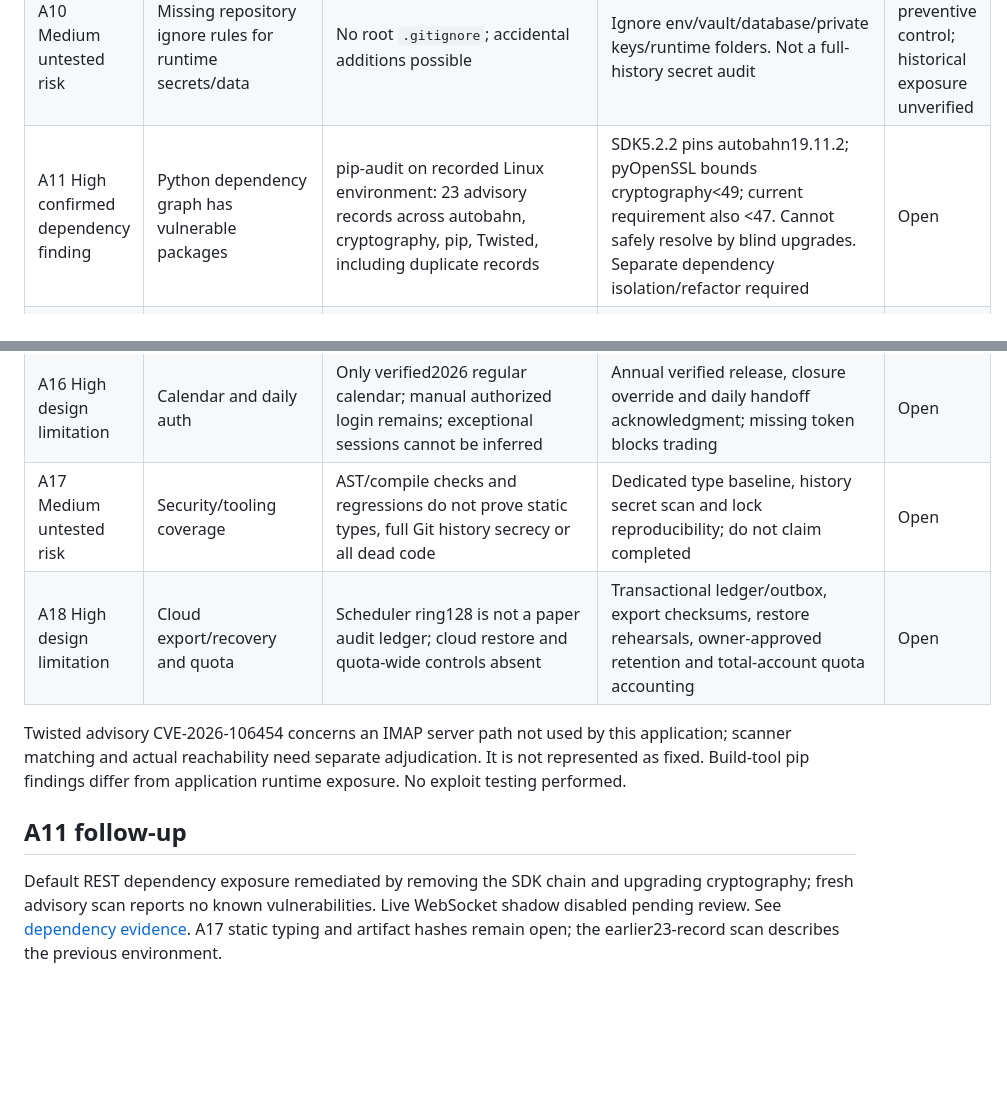
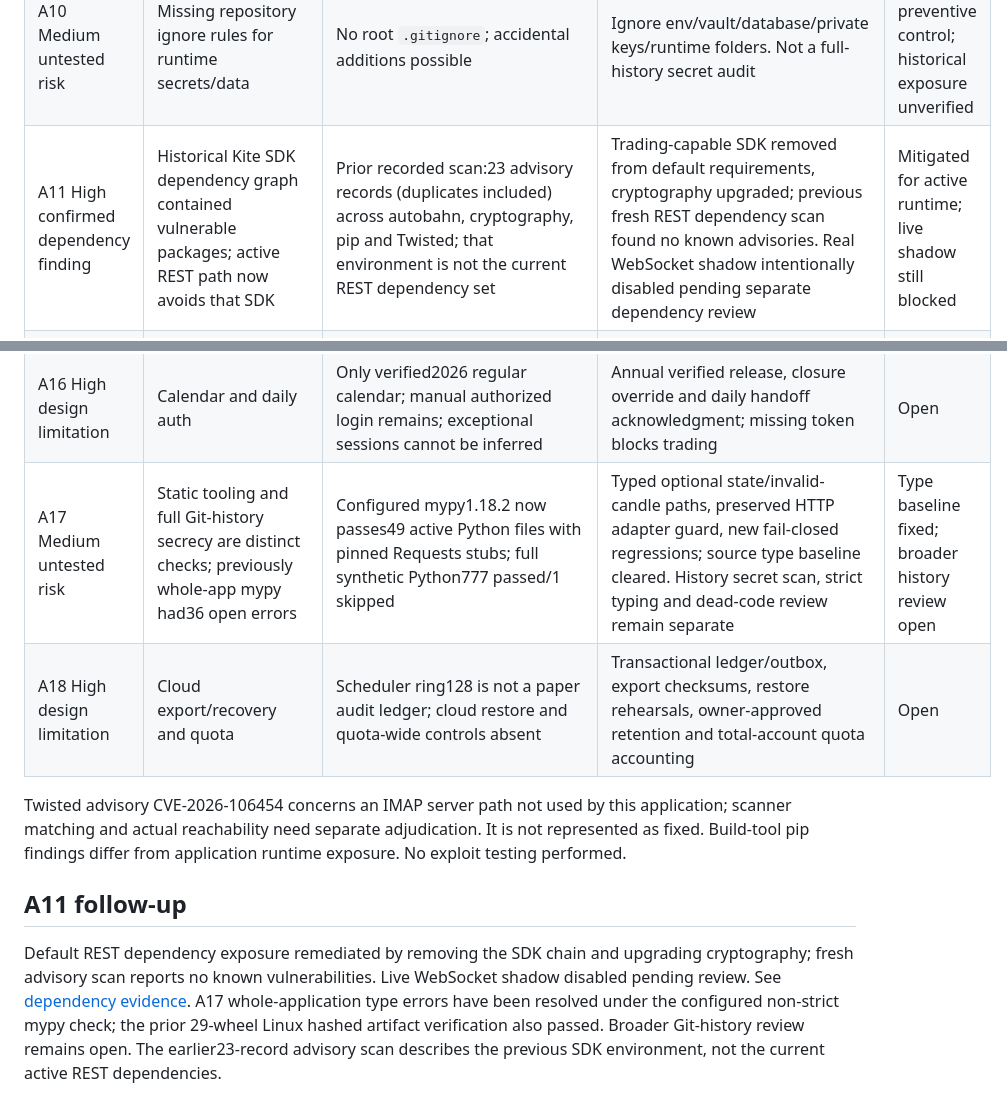
Before and after one commit to Tirthanand17/Indicator-Setup, a Markdown page: audit/ISSUE_REGISTER.md, 2 parts joined by grey strips. Drawn GitHub-style; blank space fills up the shorter version.

Commit message:
docs(audit): record verified clean mypy, 777 Python tests and 64 percent offline progress

```diff
--- a/audit/ISSUE_REGISTER.md
+++ b/audit/ISSUE_REGISTER.md
@@ -14,17 +14,17 @@ Statuses describe repository evidence, not live acceptance. No critical defect c
 | A08 Medium confirmed defect | `.devcontainer/Run-Linux-QA.ps1`: corrupted script | PowerShell parser reported seven errors; duplicated source fragments | Rewrite guarded helper; four tracked PowerShell files parse without errors. Resource helper NOT executed | Fixed |
 | A09 Medium confirmed defect | README and status docs contradicted test totals and progress | Root 44%/51 tests, roadmap 80%/421, progress 53%/744 | One explicit 25-item engineering checklist; historical records labeled historical | Fixed |
 | A10 Medium untested risk | Missing repository ignore rules for runtime secrets/data | No root `.gitignore`; accidental additions possible | Ignore env/vault/database/private keys/runtime folders. Not a full-history secret audit | Fixed preventive control; historical exposure unverified |
-| A11 High confirmed dependency finding | Python dependency graph has vulnerable packages | pip-audit on recorded Linux environment: 23 advisory records across autobahn, cryptography, pip, Twisted, including duplicate records | SDK5.2.2 pins autobahn19.11.2; pyOpenSSL bounds cryptography<49; current requirement also <47. Cannot safely resolve by blind upgrades. Separate dependency isolation/refactor required | Open |
+| A11 High confirmed dependency finding | Historical Kite SDK dependency graph contained vulnerable packages; active REST path now avoids that SDK | Prior recorded scan:23 advisory records (duplicates included) across autobahn, cryptography, pip and Twisted; that environment is not the current REST dependency set | Trading-capable SDK removed from default requirements, cryptography upgraded; previous fresh REST dependency scan found no known advisories. Real WebSocket shadow intentionally disabled pending separate dependency review | Mitigated for active runtime; live shadow still blocked |
 | A12 High design limitation | Cloud market runtime incomplete | Worker explicitly reports `marketRuntimeImplemented:false`; no Kite, token relay, paper ledger, outbox or mobile dashboard port | Implement transport, complete decision parity and durable two-account engine, then synthetic end-to-end | Open |
 | A13 High untested risk | Free tier capacity and latency | No deployed measurement of CSV parsing, full runtime CPU, alarm jitter or outbound APIs | Forecast only; benchmark complete runtime offline, then approved live acceptance | Open |
 | A14 Medium design limitation | Portfolio/dashboard coverage | Python ledger lacks explicit strike column; symbol encodes it. No complete MTM/unrealized/capital-usage and cloud health display; realized drawdown only | Versioned schema and quote-provenance-aware MTM, preserve unknown equity as null | Open |
 | A15 Medium design limitation | Telegram exactly-once/retention | Remote acceptance then process crash before local commit can resend; no dedicated429 retry_after handling; history unbounded | Idempotent event IDs, explicit ambiguous delivery state, bounded retention/export and retry_after handling; no exactly-once promise | Open |
 | A16 High design limitation | Calendar and daily auth | Only verified2026 regular calendar; manual authorized login remains; exceptional sessions cannot be inferred | Annual verified release, closure override and daily handoff acknowledgment; missing token blocks trading | Open |
-| A17 Medium untested risk | Security/tooling coverage | AST/compile checks and regressions do not prove static types, full Git history secrecy or all dead code | Dedicated type baseline, history secret scan and lock reproducibility; do not claim completed | Open |
+| A17 Medium untested risk | Static tooling and full Git-history secrecy are distinct checks; previously whole-app mypy had36 open errors | Configured mypy1.18.2 now passes49 active Python files with pinned Requests stubs; full synthetic Python777 passed/1 skipped | Typed optional state/invalid-candle paths, preserved HTTP adapter guard, new fail-closed regressions; source type baseline cleared. History secret scan, strict typing and dead-code review remain separate | Type baseline fixed; broader history review open |
 | A18 High design limitation | Cloud export/recovery and quota | Scheduler ring128 is not a paper audit ledger; cloud restore and quota-wide controls absent | Transactional ledger/outbox, export checksums, restore rehearsals, owner-approved retention and total-account quota accounting | Open |
 
 Twisted advisory CVE-2026-106454 concerns an IMAP server path not used by this application; scanner matching and actual reachability need separate adjudication. It is not represented as fixed. Build-tool pip findings differ from application runtime exposure. No exploit testing performed.
 
 ## A11 follow-up
 
-Default REST dependency exposure remediated by removing the SDK chain and upgrading cryptography; fresh advisory scan reports no known vulnerabilities. Live WebSocket shadow disabled pending review. See [dependency evidence](DEPENDENCY_REMEDIATION_2026-10-23.md). A17 static typing and artifact hashes remain open; the earlier23-record scan describes the previous environment.
+Default REST dependency exposure remediated by removing the SDK chain and upgrading cryptography; fresh advisory scan reports no known vulnerabilities. Live WebSocket shadow disabled pending review. See [dependency evidence](DEPENDENCY_REMEDIATION_2026-10-23.md). A17 whole-application type errors have been resolved under the configured non-strict mypy check; the prior 29-wheel Linux hashed artifact verification also passed. Broader Git-history review remains open. The earlier23-record advisory scan describes the previous SDK environment, not the current active REST dependencies.
```
